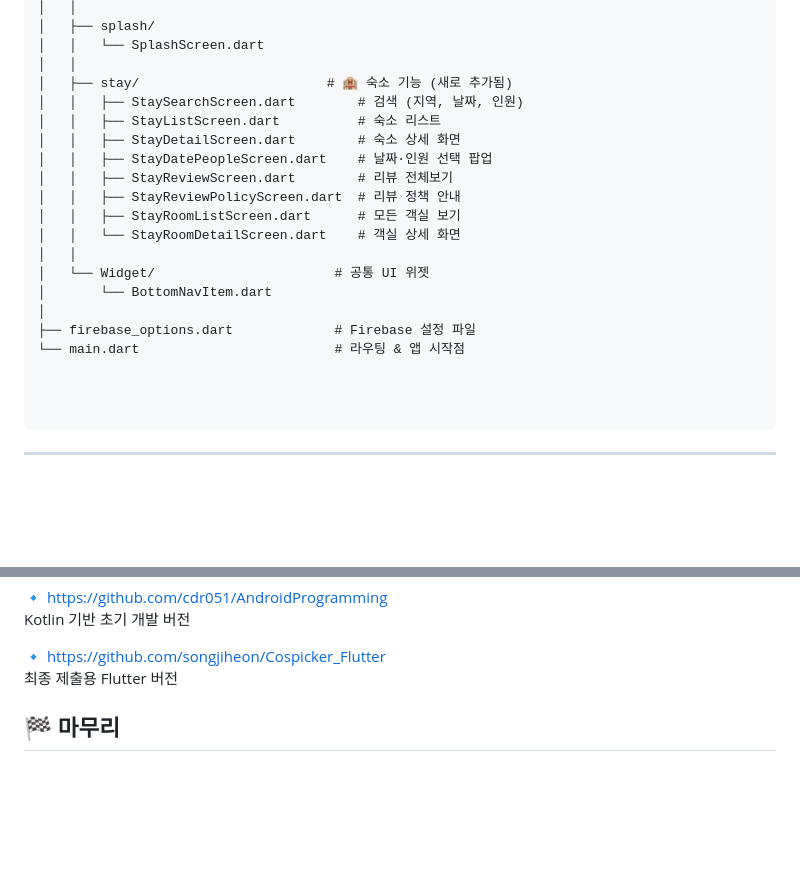
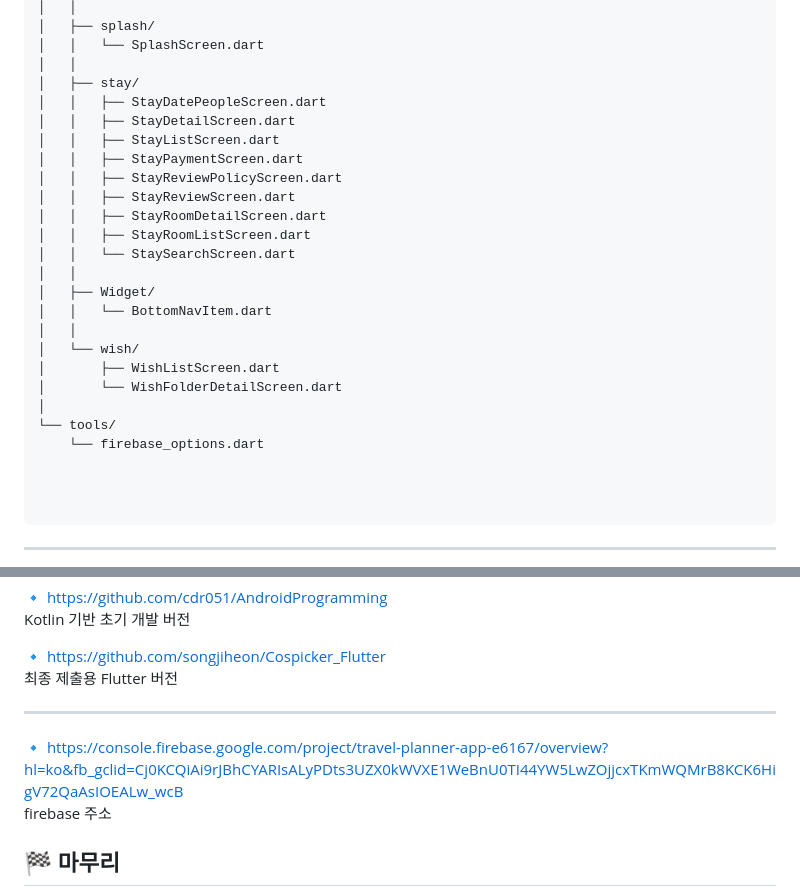
Before and after one commit to songjiheon/Cospicker_Flutter, a Markdown page: README.md, 2 parts joined by grey strips. Rendered like a GitHub page; blank space fills up the shorter version.

```diff
--- a/README.md
+++ b/README.md
@@ -95,21 +131,26 @@ lib/
 │   ├── splash/
 │   │   └── SplashScreen.dart
 │   │
-│   ├── stay/                        # 🏨 숙소 기능 (새로 추가됨)
-│   │   ├── StaySearchScreen.dart        # 검색 (지역, 날짜, 인원)
-│   │   ├── StayListScreen.dart          # 숙소 리스트
-│   │   ├── StayDetailScreen.dart        # 숙소 상세 화면
-│   │   ├── StayDatePeopleScreen.dart    # 날짜·인원 선택 팝업
-│   │   ├── StayReviewScreen.dart        # 리뷰 전체보기
-│   │   ├── StayReviewPolicyScreen.dart  # 리뷰 정책 안내
-│   │   ├── StayRoomListScreen.dart      # 모든 객실 보기
-│   │   └── StayRoomDetailScreen.dart    # 객실 상세 화면
+│   ├── stay/
+│   │   ├── StayDatePeopleScreen.dart
+│   │   ├── StayDetailScreen.dart
+│   │   ├── StayListScreen.dart
+│   │   ├── StayPaymentScreen.dart
+│   │   ├── StayReviewPolicyScreen.dart
+│   │   ├── StayReviewScreen.dart
+│   │   ├── StayRoomDetailScreen.dart
+│   │   ├── StayRoomListScreen.dart
+│   │   └── StaySearchScreen.dart
 │   │
-│   └── Widget/                       # 공통 UI 위젯
-│       └── BottomNavItem.dart
+│   ├── Widget/
+│   │   └── BottomNavItem.dart
+│   │
+│   └── wish/
+│       ├── WishListScreen.dart
+│       └── WishFolderDetailScreen.dart
 │
-├── firebase_options.dart             # Firebase 설정 파일
-└── main.dart                         # 라우팅 & 앱 시작점
+└── tools/
+    └── firebase_options.dart
 
 
 
@@ -132,6 +173,9 @@ Repo	설명
 🔹 https://github.com/songjiheon/Cospicker_Flutter
 	최종 제출용 Flutter 버전
 
+-----------------
+🔹 https://console.firebase.google.com/project/travel-planner-app-e6167/overview?hl=ko&fb_gclid=Cj0KCQiAi9rJBhCYARIsALyPDts3UZX0kWVXE1WeBnU0TI44YW5LwZOjjcxTKmWQMrB8KCK6HigV72QaAsIOEALw_wcB
+	firebase 주소
 
 
 🏁 마무리
```
Also changed, not shown: other parts of README.md (+52 -16 lines).
